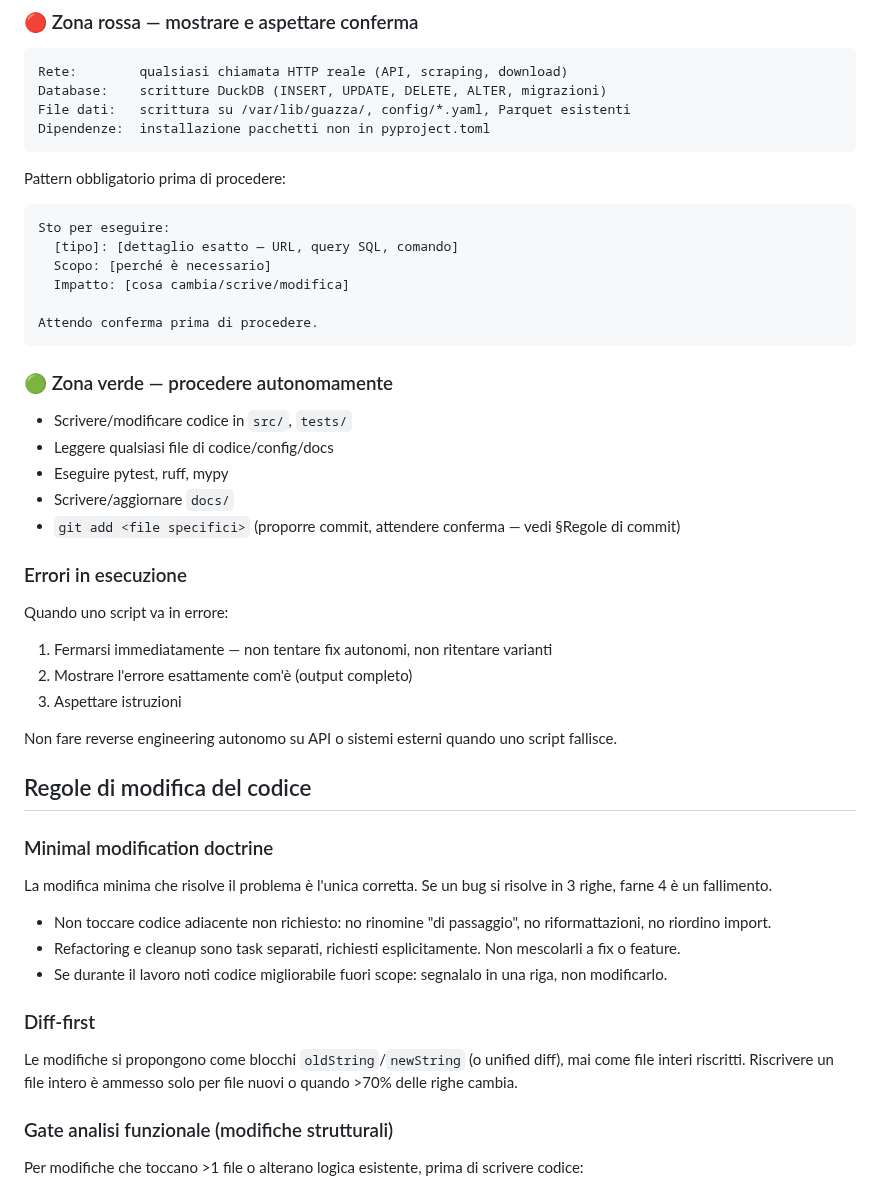
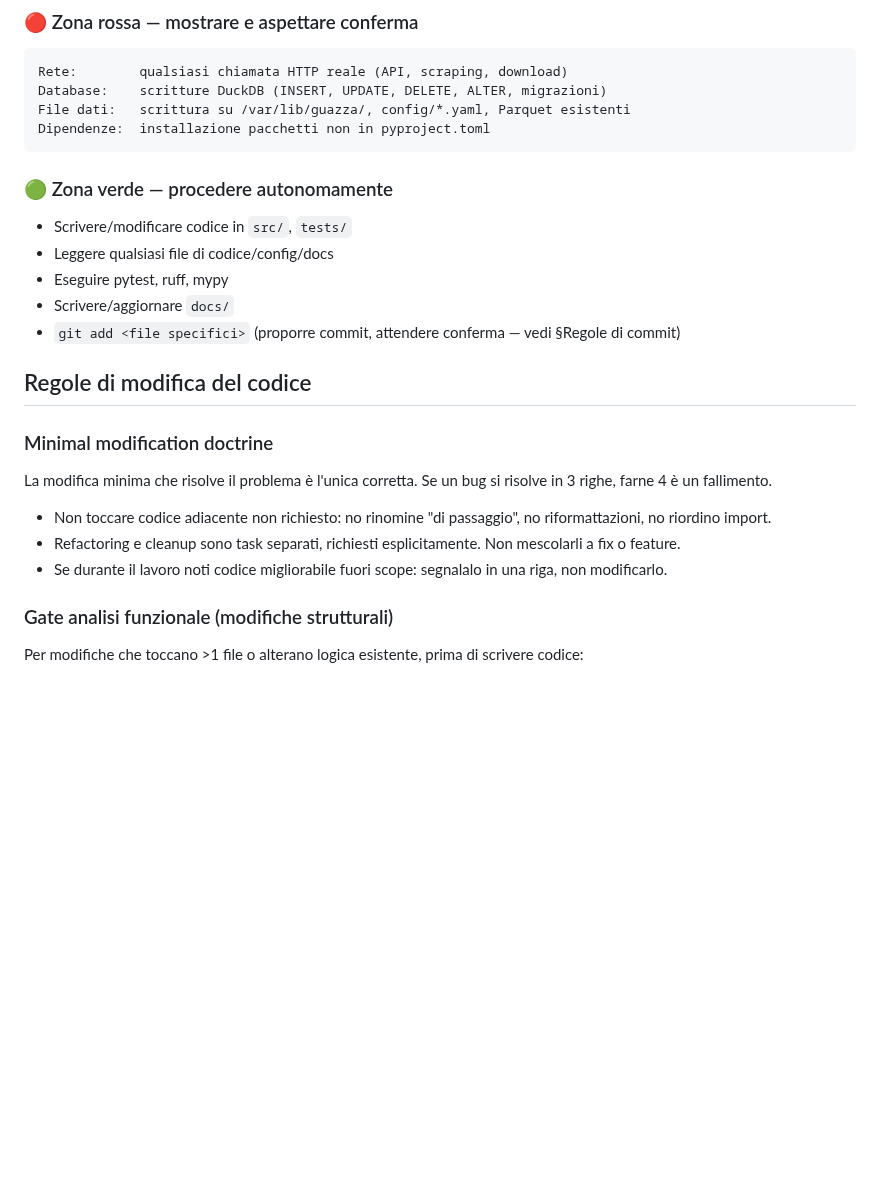
Before and after one commit to iltruma/guazza, a Markdown page: AGENTS.md, the part around one of its changes. GitHub-like rendering; blank space fills up the shorter version.

````diff
--- a/AGENTS.md
+++ b/AGENTS.md
@@ -88,16 +88,6 @@ File dati:   scrittura su /var/lib/guazza/, config/*.yaml, Parquet esistenti
 Dipendenze:  installazione pacchetti non in pyproject.toml
 ```
 
-Pattern obbligatorio prima di procedere:
-```
-Sto per eseguire:
-  [tipo]: [dettaglio esatto — URL, query SQL, comando]
-  Scopo: [perché è necessario]
-  Impatto: [cosa cambia/scrive/modifica]
-
-Attendo conferma prima di procedere.
-```
-
 ### 🟢 Zona verde — procedere autonomamente
 
 - Scrivere/modificare codice in `src/`, `tests/`
@@ -105,15 +95,6 @@ Attendo conferma prima di procedere.
 - Eseguire pytest, ruff, mypy
 - Scrivere/aggiornare `docs/`
 - `git add <file specifici>` (proporre commit, attendere conferma — vedi §Regole di commit)
-
-### Errori in esecuzione
-
-Quando uno script va in errore:
-1. Fermarsi immediatamente — non tentare fix autonomi, non ritentare varianti
-2. Mostrare l'errore esattamente com'è (output completo)
-3. Aspettare istruzioni
-
-Non fare reverse engineering autonomo su API o sistemi esterni quando uno script fallisce.
 
 ## Regole di modifica del codice
 
@@ -123,9 +104,6 @@ La modifica minima che risolve il problema è l'unica corretta. Se un bug si ris
 - Non toccare codice adiacente non richiesto: no rinomine "di passaggio", no riformattazioni, no riordino import.
 - Refactoring e cleanup sono task separati, richiesti esplicitamente. Non mescolarli a fix o feature.
 - Se durante il lavoro noti codice migliorabile fuori scope: segnalalo in una riga, non modificarlo.
-
-### Diff-first
-Le modifiche si propongono come blocchi `oldString`/`newString` (o unified diff), mai come file interi riscritti. Riscrivere un file intero è ammesso solo per file nuovi o quando >70% delle righe cambia.
 
 ### Gate analisi funzionale (modifiche strutturali)
 Per modifiche che toccano >1 file o alterano logica esistente, prima di scrivere codice:
````
Also changed, not shown: other parts of AGENTS.md (+0 -35 lines).
